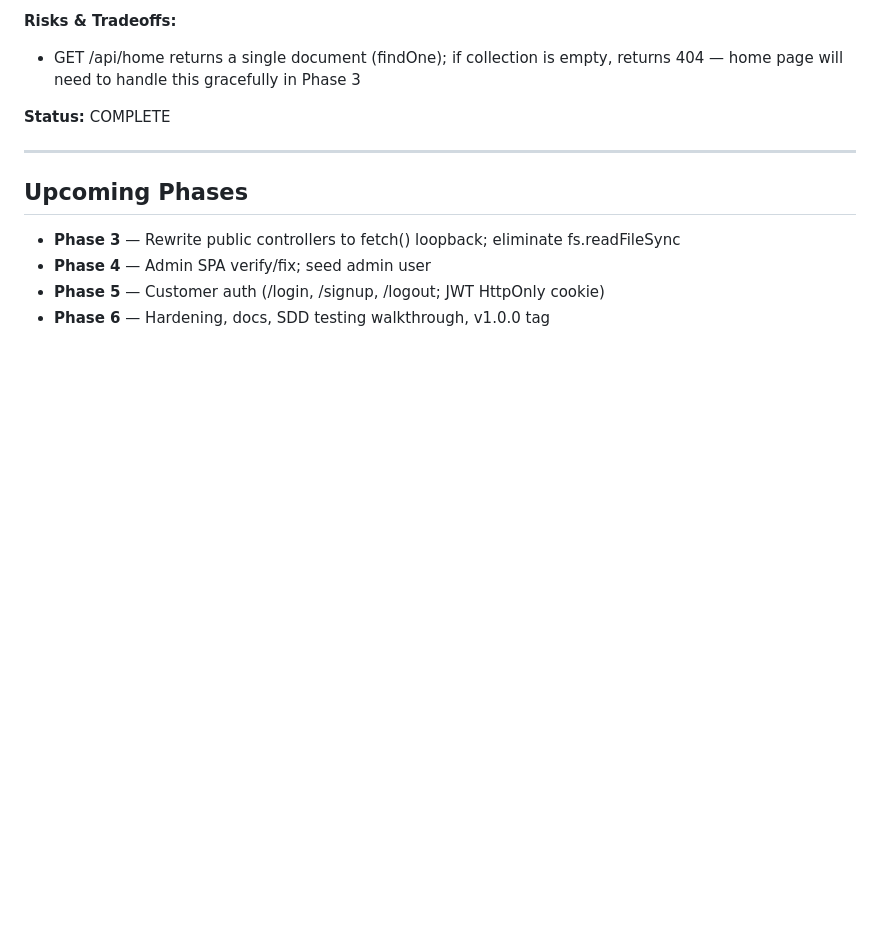
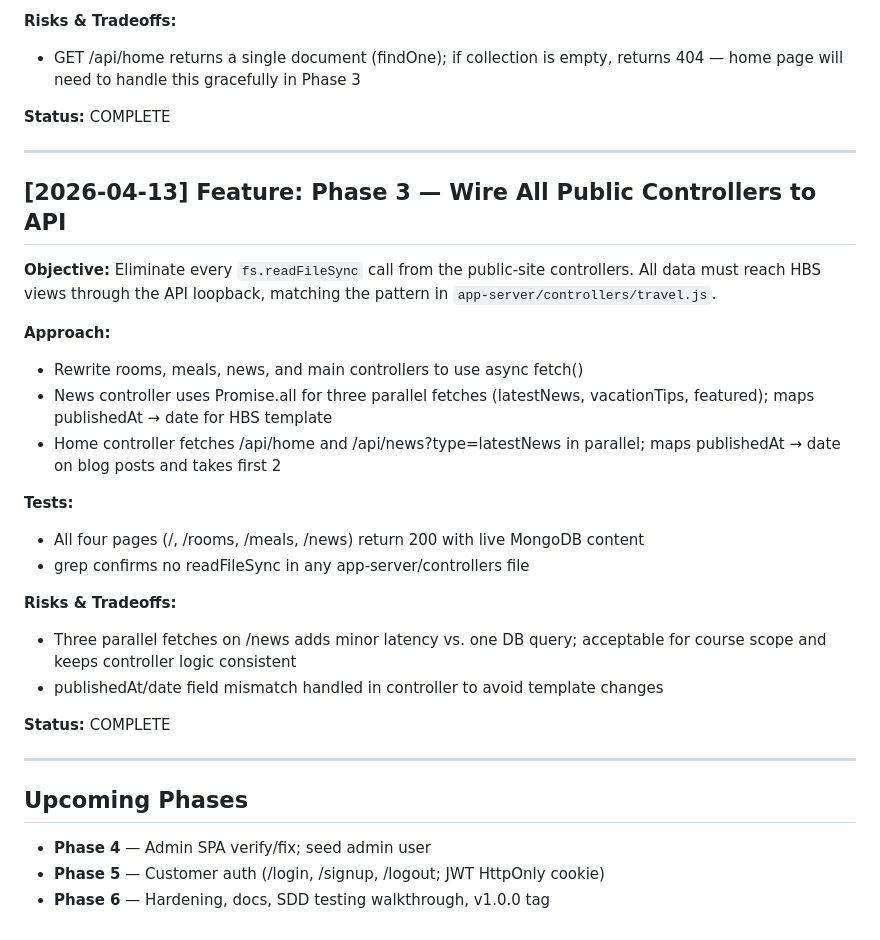
Before and after one commit to rgoshen-snhu/cs465-travlr, a Markdown page: TODO.md, the part around the change. Drawn GitHub-style; blank space fills up the shorter version.

```diff
--- a/TODO.md
+++ b/TODO.md
@@ -77,9 +77,35 @@ can fetch data through the API loopback instead of reading flat JSON files.
 
 ---
 
+## [2026-04-13] Feature: Phase 3 — Wire All Public Controllers to API
+
+**Objective:**
+Eliminate every `fs.readFileSync` call from the public-site controllers.
+All data must reach HBS views through the API loopback, matching the pattern
+in `app-server/controllers/travel.js`.
+
+**Approach:**
+- Rewrite rooms, meals, news, and main controllers to use async fetch()
+- News controller uses Promise.all for three parallel fetches (latestNews,
+  vacationTips, featured); maps publishedAt → date for HBS template
+- Home controller fetches /api/home and /api/news?type=latestNews in parallel;
+  maps publishedAt → date on blog posts and takes first 2
+
+**Tests:**
+- All four pages (/, /rooms, /meals, /news) return 200 with live MongoDB content
+- grep confirms no readFileSync in any app-server/controllers file
+
+**Risks & Tradeoffs:**
+- Three parallel fetches on /news adds minor latency vs. one DB query;
+  acceptable for course scope and keeps controller logic consistent
+- publishedAt/date field mismatch handled in controller to avoid template changes
+
+**Status:** COMPLETE
+
+---
+
 ## Upcoming Phases
 
-- **Phase 3** — Rewrite public controllers to fetch() loopback; eliminate fs.readFileSync
 - **Phase 4** — Admin SPA verify/fix; seed admin user
 - **Phase 5** — Customer auth (/login, /signup, /logout; JWT HttpOnly cookie)
 - **Phase 6** — Hardening, docs, SDD testing walkthrough, v1.0.0 tag
```
Also changed, not shown: SUMMARY.md (+29 -0 lines).
